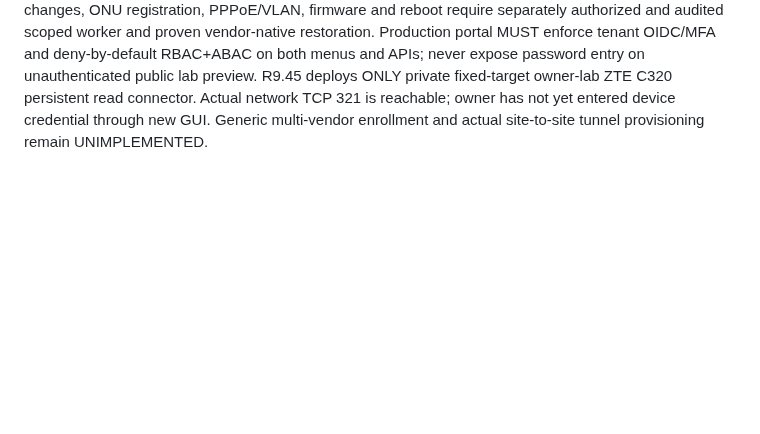
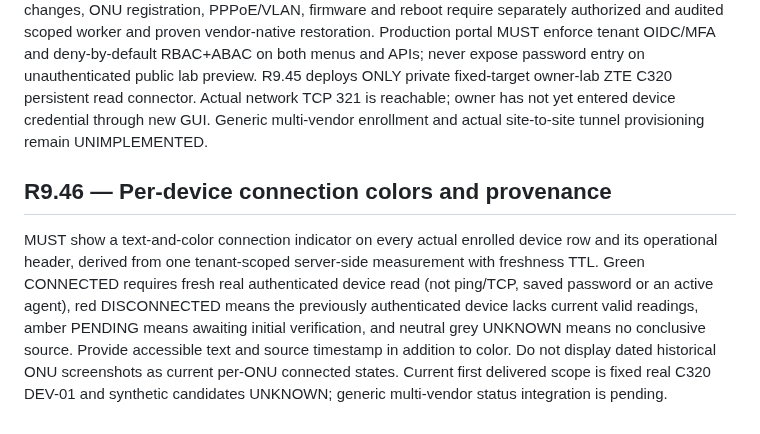
Before and after one commit to mr-ipat/ipat, a Markdown page: docs/PRD.md, the part around the change. Drawn GitHub-style; blank space fills up the shorter version.

Commit message:
docs(r946): formalize evidence-backed per-device health colors and optional sanitized public CI

```diff
--- a/docs/PRD.md
+++ b/docs/PRD.md
@@ -1109,3 +1109,7 @@ The product owner requires a real operator flow, not time-limited terminal-run c
 ## R9.45: direktif adopsi langsung
 
 Owner product direction 29 September 2026: operator should input management address/profile and credential ONCE in authorized IPAT Device Manager. The server first checks an approved management route; use direct protocol (pinned SSH, vendor-verified TLS API or SNMPv3) if safe. Only if no safe route exists, establish a tenant/POP-restricted WireGuard or IPsec management link, validate last-hop access, and then use the exact same enrollment flow. A persistent per-device bounded collector updates honest fresh timestamp and online/degraded state. Accessible TCP does not alone mean adopted. Configuration changes, ONU registration, PPPoE/VLAN, firmware and reboot require separately authorized and audited scoped worker and proven vendor-native restoration. Production portal MUST enforce tenant OIDC/MFA and deny-by-default RBAC+ABAC on both menus and APIs; never expose password entry on unauthenticated public lab preview. R9.45 deploys ONLY private fixed-target owner-lab ZTE C320 persistent read connector. Actual network TCP 321 is reachable; owner has not yet entered device credential through new GUI. Generic multi-vendor enrollment and actual site-to-site tunnel provisioning remain UNIMPLEMENTED.
+
+## R9.46 — Per-device connection colors and provenance
+
+MUST show a text-and-color connection indicator on every actual enrolled device row and its operational header, derived from one tenant-scoped server-side measurement with freshness TTL. Green CONNECTED requires fresh real authenticated device read (not ping/TCP, saved password or an active agent), red DISCONNECTED means the previously authenticated device lacks current valid readings, amber PENDING means awaiting initial verification, and neutral grey UNKNOWN means no conclusive source. Provide accessible text and source timestamp in addition to color. Do not display dated historical ONU screenshots as current per-ONU connected states. Current first delivered scope is fixed real C320 DEV-01 and synthetic candidates UNKNOWN; generic multi-vendor status integration is pending.
```
